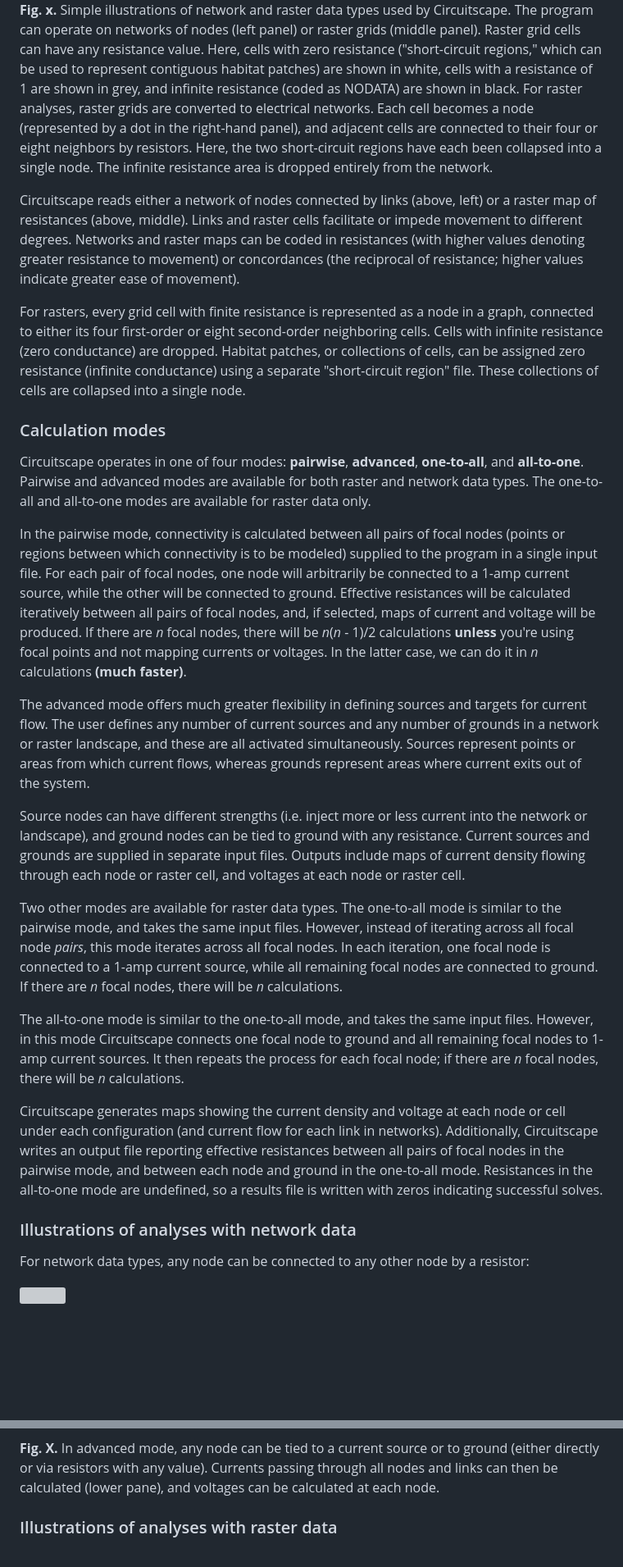
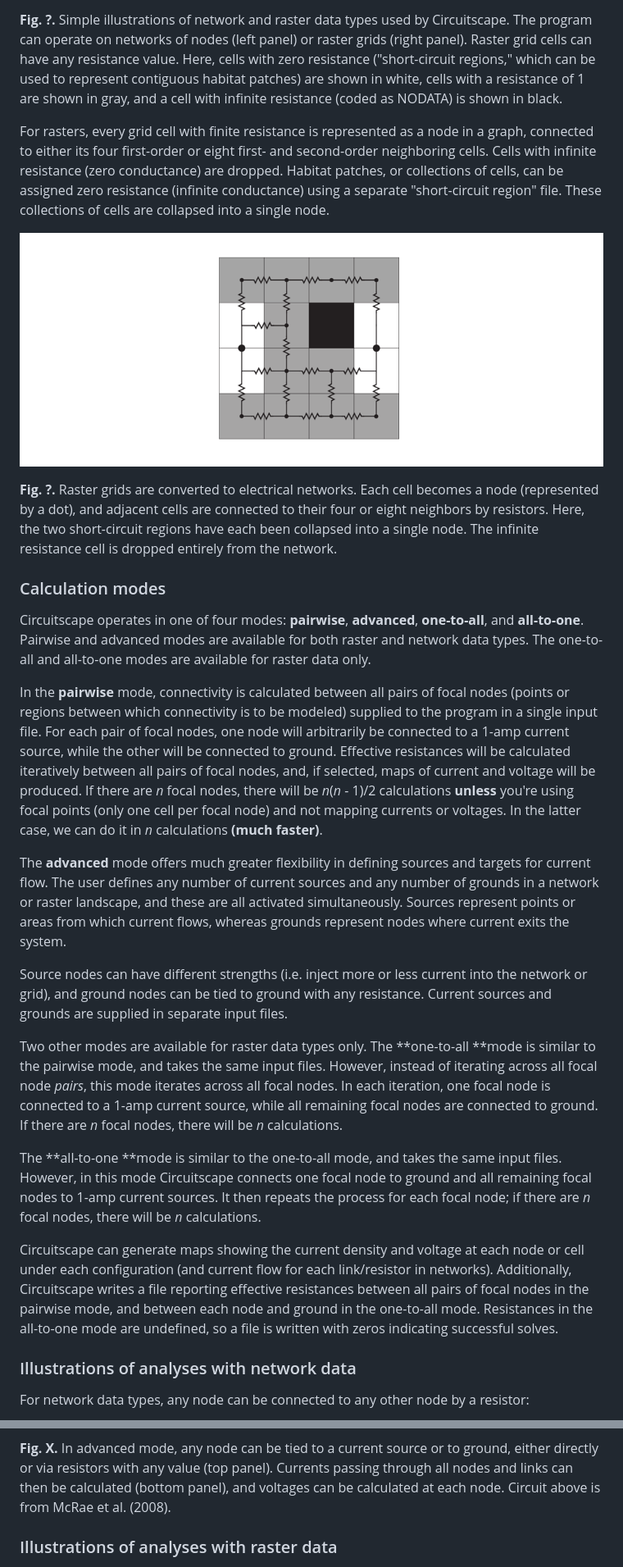
Before and after one commit to Circuitscape/Circuitscape.py, a Markdown page: docs/4.0/circuitscape_4_0.md, 2 parts joined by grey strips. Shown: that part at 82% size. Rendered like a GitHub page; pictures changed too: docs/4.0/images/RasterWithResistors.png (added); blank space fills up the shorter version; grey boxes are pictures that could not be loaded.

```diff
--- a/docs/4.0/circuitscape_4_0.md
+++ b/docs/4.0/circuitscape_4_0.md
@@ -91,32 +110,28 @@ landscapes and networks.
 
-
-**Fig. x.** Simple illustrations of network and raster data types used by
+**Fig. ?.** Simple illustrations of network and raster data types used by
 Circuitscape. The program can operate on networks of nodes (left panel) or
-raster grids (middle panel). Raster grid cells can have any resistance value.
+raster grids (right panel). Raster grid cells can have any resistance value.
 Here, cells with zero resistance ("short-circuit regions," which can be used to
 represent contiguous habitat patches) are shown in white, cells with a
-resistance of 1 are shown in grey, and infinite resistance (coded as NODATA)
-are shown in black. For raster analyses, raster grids are converted to
-electrical networks. Each cell becomes a node (represented by a dot in the
-right-hand panel), and adjacent cells are connected to their four or eight
-neighbors by resistors. Here, the two short-circuit regions have each been
-collapsed into a single node. The infinite resistance area is dropped entirely
-from the network.
-
-Circuitscape reads either a network of nodes connected by links (above, left)
-or a raster map of resistances (above, middle). Links and raster cells
-facilitate or impede movement to different degrees. Networks and raster maps
-can be coded in resistances (with higher values denoting greater resistance to
-movement) or concordances (the reciprocal of resistance; higher values indicate
-greater ease of movement).
-
+resistance of 1 are shown in gray, and a cell with infinite resistance (coded
+as NODATA) is shown in black.
 
 For rasters, every grid cell with finite resistance is represented as a node
-in a graph, connected to either its four first-order or eight second-order
-neighboring cells. Cells with infinite resistance (zero conductance)
-are dropped. Habitat patches, or collections of cells, can be assigned zero
-resistance (infinite conductance) using a separate "short-circuit region"
-file. These collections of cells are collapsed into a single node.
+in a graph, connected to either its four first-order or eight first- and
+second-order neighboring cells. Cells with infinite resistance (zero
+conductance) are dropped. Habitat patches, or collections of cells, can be
+assigned zero resistance (infinite conductance) using a separate "short-circuit
+region" file. These collections of cells are collapsed into a single node.
+
+<p align="center">
+<img src="images/RasterWithResistors.png" style="width: 600px;"/>
+</p>
+
+**Fig. ?.** Raster grids are converted to
+electrical networks. Each cell becomes a node (represented by a dot), and
+adjacent cells are connected to their four or eight neighbors by resistors.
+Here, the two short-circuit regions have each been collapsed into a single node.
+The infinite resistance cell is dropped entirely from the network.
 
 ### Calculation modes
 
@@ -125,48 +140,47 @@ Circuitscape operates in one of four modes: **pairwise**, **advanced**,
 for both raster and network data types. The one-to-all and all-to-one modes
 are available for raster data only.
 
-In the pairwise mode, connectivity is calculated between all pairs of focal
+In the **pairwise** mode, connectivity is calculated between all pairs of focal
 nodes (points or regions between which connectivity is to be modeled) supplied
 to the program in a single input file. For each pair of focal nodes, one node
 will arbitrarily be connected to a 1-amp current source, while the other will
 be connected to ground. Effective resistances will be calculated iteratively
 between all pairs of focal nodes, and, if selected, maps of current and
 voltage will be produced. If there are *n* focal nodes, there will be *n*(*n*
-\- 1)/2 calculations **unless** you're using focal points and not mapping
-currents or voltages. In the latter case, we can do it in *n* calculations
-**(much faster)**.
+\- 1)/2 calculations **unless** you're using focal points (only one cell per
+focal node) and not mapping currents or voltages. In the latter case, we can do
+it in *n* calculations **(much faster)**.
 
-The advanced mode offers much greater flexibility in defining sources and
+The **advanced** mode offers much greater flexibility in defining sources and
 targets for current flow. The user defines any number of current sources and
 any number of grounds in a network or raster landscape, and these are all
 activated simultaneously. Sources represent points or areas from which current
-flows, whereas grounds represent areas where current exits out of the system.
+flows, whereas grounds represent nodes where current exits the system.
 
 Source nodes can have different strengths (i.e. inject more or less current
-into the network or landscape), and ground nodes can be tied to ground with
+into the network or grid), and ground nodes can be tied to ground with
 any resistance. Current sources and grounds are supplied in separate input
-files. Outputs include maps of current density flowing through each node or
-raster cell, and voltages at each node or raster cell.
+files.
 
-Two other modes are available for raster data types. The one-to-all mode is
+Two other modes are available for raster data types only. The **one-to-all **mode is
 similar to the pairwise mode, and takes the same input files. However, instead
 of iterating across all focal node *pairs*, this mode iterates across all
 focal nodes. In each iteration, one focal node is connected to a 1-amp current
 source, while all remaining focal nodes are connected to ground. If there are
 *n* focal nodes, there will be *n* calculations.
 
-The all-to-one mode is similar to the one-to-all mode, and takes the same
+The **all-to-one **mode is similar to the one-to-all mode, and takes the same
 input files. However, in this mode Circuitscape connects one focal node to
 ground and all remaining focal nodes to 1-amp current sources. It then repeats
 the process for each focal node; if there are *n* focal nodes, there will be
 *n* calculations.
 
-Circuitscape generates maps showing the current density and voltage at each
-node or cell under each configuration (and current flow for each link in
-networks). Additionally, Circuitscape writes an output file reporting
+Circuitscape can generate maps showing the current density and voltage at each
+node or cell under each configuration (and current flow for each link/resistor
+in networks). Additionally, Circuitscape writes a file reporting
 effective resistances between all pairs of focal nodes in the pairwise mode,
 and between each node and ground in the one-to-all mode. Resistances in the
-all-to-one mode are undefined, so a results file is written with zeros
+all-to-one mode are undefined, so a file is written with zeros
 indicating successful solves.
 
 ### Illustrations of analyses with network data
@@ -207,8 +229,9 @@ grounds are entered in separate files:
 
 **Fig. X.** In advanced mode, any node can be tied to a current source or to
-ground (either directly or via resistors with any value). Currents passing
-through all nodes and links can then be calculated (lower pane), and voltages
-can be calculated at each node.
+ground, either directly or via resistors with any value (top panel). Currents
+passing through all nodes and links can then be calculated (bottom panel), and
+voltages can be calculated at each node. Circuit above is from McRae et al.
+(2008).
 
 
 ### Illustrations of analyses with raster data
```
Also changed, not shown: other parts of docs/4.0/circuitscape_4_0.md (+269 -190 lines), docs/4.0/images/SimpleNetworkAndRaster.png, docs/4.0/images/SimpleNetworkWithNumbers2.png (added).
